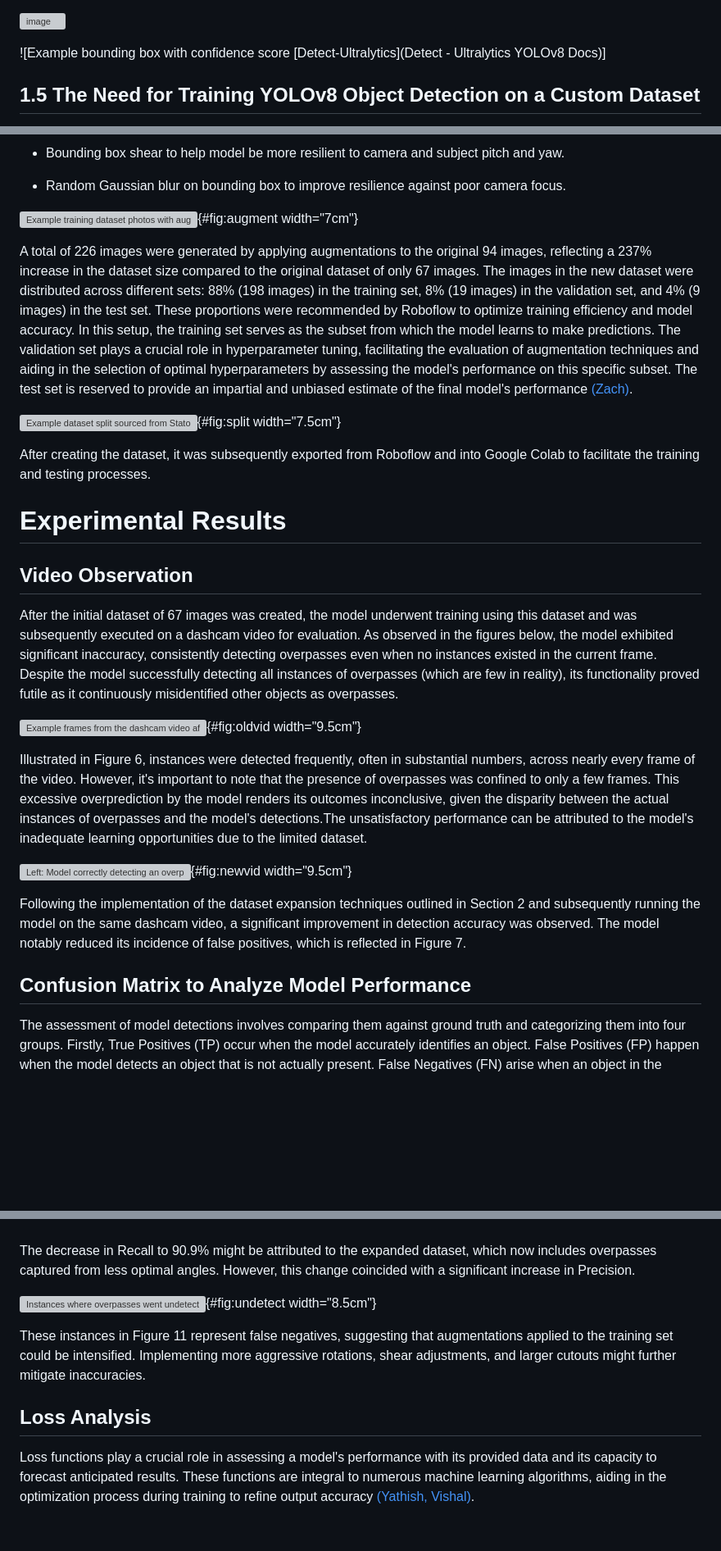
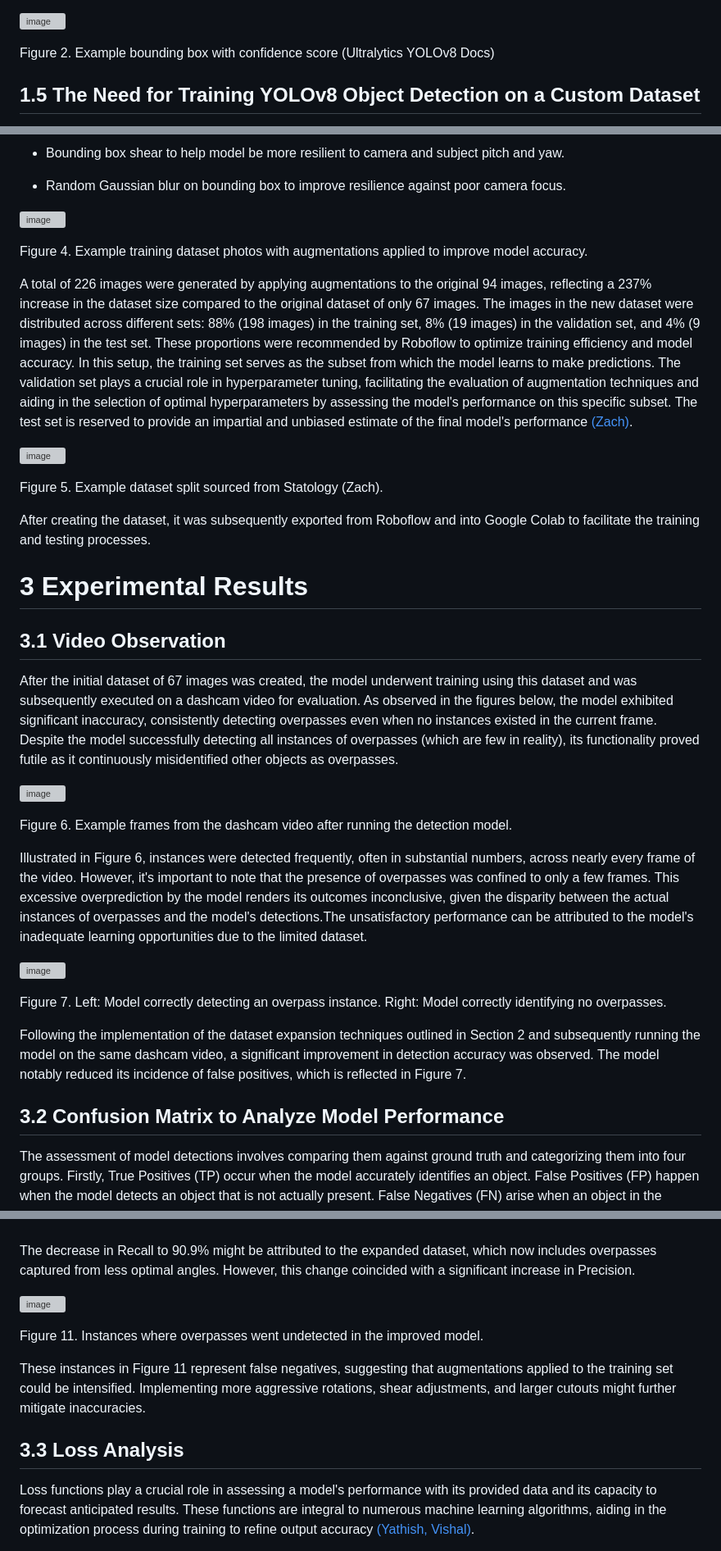
Before and after one commit to hannah0wang/yolov8_custom_object_detection, a Markdown page: README.md, 3 parts joined by grey strips. Shown at 82% size. Rendered like a GitHub page; blank space fills up the shorter version; grey boxes are pictures that could not be loaded.

```diff
--- a/README.md
+++ b/README.md
@@ -90,8 +87,7 @@ predicted locations do not align with any known overpass locations.
 
 ![image](https://github.com/hannah0wang/yolov8_custom_object_detection/assets/43276816/c8a96d32-778f-4397-8e43-41eb1b7c9968)
 
-![Example bounding box with confidence score
-[Detect-Ultralytics](Detect - Ultralytics YOLOv8 Docs)]
+Figure 2. Example bounding box with confidence score (Ultralytics YOLOv8 Docs)
 
 ## 1.5 The Need for Training YOLOv8 Object Detection on a Custom Dataset
 
@@ -200,8 +196,10 @@ dataset:
 -   Random Gaussian blur on bounding box to improve resilience against
     poor camera focus.
 
-![Example training dataset photos with augmentations applied to improve
-model accuracy.](roboflow-augmentations.png){#fig:augment width="7cm"}
+![image](https://github.com/hannah0wang/yolov8_custom_object_detection/assets/43276816/48f1d34d-1147-4685-a4f4-42282b009a89)
+
+Figure 4. Example training dataset photos with augmentations applied to improve
+model accuracy.
 
 A total of 226 images were generated by applying augmentations to the
 original 94 images, reflecting a 237% increase in the dataset size
@@ -219,15 +217,17 @@ provide an impartial and unbiased estimate of the final model's
 performance
 [(Zach)](https://www.statology.org/validation-set-vs-test-set/#:~:text=Whenever%20we%20fit%20a%20machine%20learning%20algorithm%20to,an%20unbiased%20estimate%20of%20the%20final%20model%20performance.).
 
-![Example dataset split sourced from Statology
-(Zach).](set-splits.png){#fig:split width="7.5cm"}
+![image](https://github.com/hannah0wang/yolov8_custom_object_detection/assets/43276816/9e3e1906-125f-401f-87b6-41ed9d50e0a1)
+
+Figure 5. Example dataset split sourced from Statology
+(Zach).
 
 After creating the dataset, it was subsequently exported from Roboflow
 and into Google Colab to facilitate the training and testing processes.
 
-# Experimental Results
+# 3 Experimental Results
 
-## Video Observation
+## 3.1 Video Observation
 
 After the initial dataset of 67 images was created, the model underwent
 training using this dataset and was subsequently executed on a dashcam
@@ -238,8 +238,10 @@ successfully detecting all instances of overpasses (which are few in
 reality), its functionality proved futile as it continuously
 misidentified other objects as overpasses.
 
-![Example frames from the dashcam video after running the detection
-model.](old-model-video.png){#fig:oldvid width="9.5cm"}
+![image](https://github.com/hannah0wang/yolov8_custom_object_detection/assets/43276816/2e0e6594-5bfd-4593-8e4d-c67d289a8f22)
+
+Figure 6. Example frames from the dashcam video after running the detection
+model.
 
 Illustrated in Figure 6, instances were detected frequently, often in
 substantial numbers, across nearly every frame of the video. However,
@@ -250,9 +252,10 @@ instances of overpasses and the model's detections.The unsatisfactory
 performance can be attributed to the model's inadequate learning
 opportunities due to the limited dataset.
 
-![Left: Model correctly detecting an overpass instance. Right: Model
-correctly identifying no overpasses.](new-model-video.png){#fig:newvid
-width="9.5cm"}
+![image](https://github.com/hannah0wang/yolov8_custom_object_detection/assets/43276816/ec1a7a54-4f8a-4313-9b64-940353071cdb)
+
+Figure 7. Left: Model correctly detecting an overpass instance. Right: Model
+correctly identifying no overpasses.
 
 Following the implementation of the dataset expansion techniques
 outlined in Section 2 and subsequently running the model on the same
@@ -260,7 +263,7 @@ dashcam video, a significant improvement in detection accuracy was
 observed. The model notably reduced its incidence of false positives,
 which is reflected in Figure 7.
 
-## Confusion Matrix to Analyze Model Performance
+## 3.2 Confusion Matrix to Analyze Model Performance
 
 The assessment of model detections involves comparing them against
 ground truth and categorizing them into four groups. Firstly, True
@@ -323,15 +331,17 @@ dataset, which now includes overpasses captured from less optimal
 angles. However, this change coincided with a significant increase in
 Precision.
 
-![Instances where overpasses went undetected in the improved
-model.](undetected-overpasses.png){#fig:undetect width="8.5cm"}
+![image](https://github.com/hannah0wang/yolov8_custom_object_detection/assets/43276816/f86aaf07-6422-454c-a3c0-db5faae07630)
+
+Figure 11. Instances where overpasses went undetected in the improved
+model.
 
 These instances in Figure 11 represent false negatives, suggesting that
 augmentations applied to the training set could be intensified.
 Implementing more aggressive rotations, shear adjustments, and larger
 cutouts might further mitigate inaccuracies.
 
-## Loss Analysis
+## 3.3 Loss Analysis
 
 Loss functions play a crucial role in assessing a model's performance
 with its provided data and its capacity to forecast anticipated results.
```
Also changed, not shown: other parts of README.md (+70 -59 lines).
